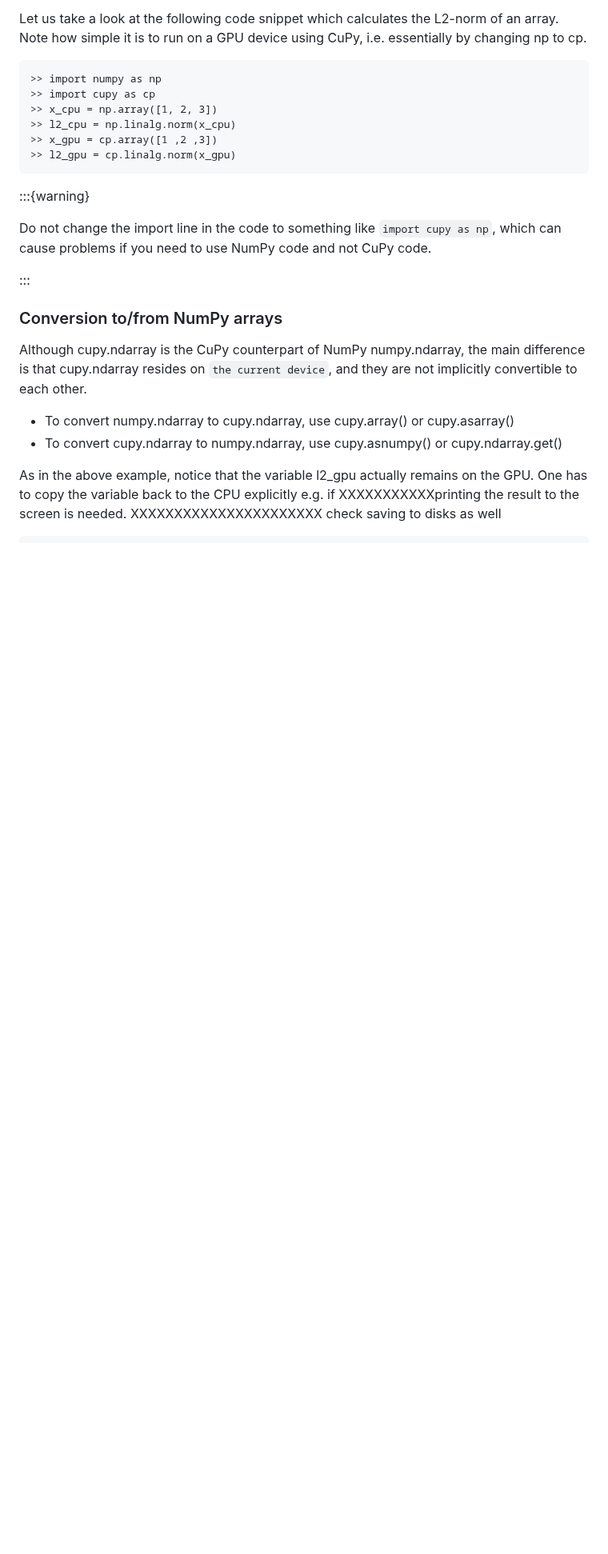
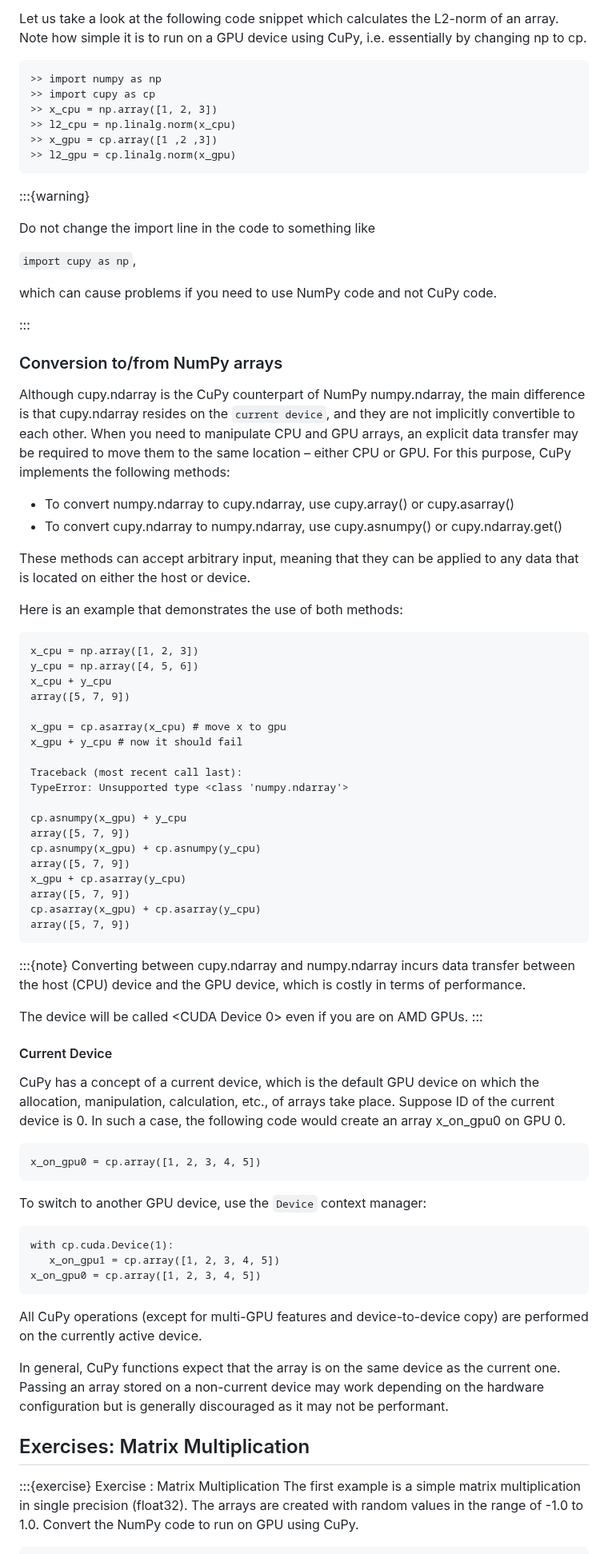
Before and after one commit to qianglise/python-for-hpc, a Markdown page: content/cupy.md, the part around one of its changes. Shown at 80% size. Rendered like a GitHub page; blank space fills up the shorter version.

Commit message:
more content

````diff
--- a/content/cupy.md
+++ b/content/cupy.md
@@ -60,7 +60,9 @@ Note how simple it is to run on a GPU device using CuPy, i.e. essentially by cha
 
 Do not change the import line
 in the code to something like
+
 `import cupy as np`,
+
 which can cause problems if you need to use
 NumPy code and not CuPy code.
 
@@ -69,11 +71,79 @@ NumPy code and not CuPy code.
 
 ### Conversion to/from NumPy arrays
 
-Although cupy.ndarray is the CuPy counterpart of NumPy numpy.ndarray, the main difference is that cupy.ndarray resides on `the current device`, and they are not implicitly convertible to each other.
+Although cupy.ndarray is the CuPy counterpart of NumPy numpy.ndarray,
+the main difference is that cupy.ndarray resides on the `current device`,
+and they are not implicitly convertible to each other.
+When you need to manipulate CPU and GPU arrays, an explicit data transfer
+may be required to move them to the same location – either CPU or GPU.
+For this purpose, CuPy implements the following methods:
 
 - To convert numpy.ndarray to cupy.ndarray, use cupy.array() or cupy.asarray()
 - To convert cupy.ndarray to numpy.ndarray, use cupy.asnumpy() or cupy.ndarray.get()
 
-As in the above example, notice that the variable l2_gpu actually remains on the GPU. One has to copy the variable back to the CPU explicitly e.g. if XXXXXXXXXXXprinting the result to the screen is needed. XXXXXXXXXXXXXXXXXXXXXX check saving to disks as well
+These methods can accept arbitrary input, meaning that they can be applied to any data
+that is located on either the host or device.
+
+Here is an example that demonstrates the use of both methods:
+```
+x_cpu = np.array([1, 2, 3])
+y_cpu = np.array([4, 5, 6])
+x_cpu + y_cpu
+array([5, 7, 9])
+
+x_gpu = cp.asarray(x_cpu) # move x to gpu
+x_gpu + y_cpu # now it should fail
+
+Traceback (most recent call last):
+TypeError: Unsupported type <class 'numpy.ndarray'>
+
+cp.asnumpy(x_gpu) + y_cpu
+array([5, 7, 9])
+cp.asnumpy(x_gpu) + cp.asnumpy(y_cpu)
+array([5, 7, 9])
+x_gpu + cp.asarray(y_cpu)
+array([5, 7, 9])
+cp.asarray(x_gpu) + cp.asarray(y_cpu)
+array([5, 7, 9])
+```
+
+:::{note}
+Converting between cupy.ndarray and numpy.ndarray incurs data transfer
+between the host (CPU) device and the GPU device,
+which is costly in terms of performance.
+
+The device will be called <CUDA Device 0> even if you are on AMD GPUs.
+:::
+
+#### Current Device
+
+CuPy has a concept of a current device, which is the default GPU device
+on which the allocation, manipulation, calculation, etc., of arrays take place.
+Suppose ID of the current device is 0. In such a case,
+the following code would create an array x_on_gpu0 on GPU 0.
+```
+x_on_gpu0 = cp.array([1, 2, 3, 4, 5])
+```
+
+To switch to another GPU device, use the `Device` context manager:
+```
+with cp.cuda.Device(1):
+   x_on_gpu1 = cp.array([1, 2, 3, 4, 5])
+x_on_gpu0 = cp.array([1, 2, 3, 4, 5])
+```
+
+All CuPy operations (except for multi-GPU features and device-to-device copy)
+are performed on the currently active device.
+
+In general, CuPy functions expect that the array is on the same device as the current one.
+Passing an array stored on a non-current device may work depending on
+the hardware configuration but is generally discouraged as it may not be performant.
+
+## Exercises: Matrix Multiplication
+
+:::{exercise} Exercise : Matrix Multiplication
+The first example is a simple matrix multiplication in single precision (float32).
+The arrays are created with random values in the range of -1.0 to 1.0.
+Convert the NumPy code to run on GPU using CuPy.
 
 ```
````
Also changed, not shown: other parts of content/cupy.md (+38 -35 lines).
